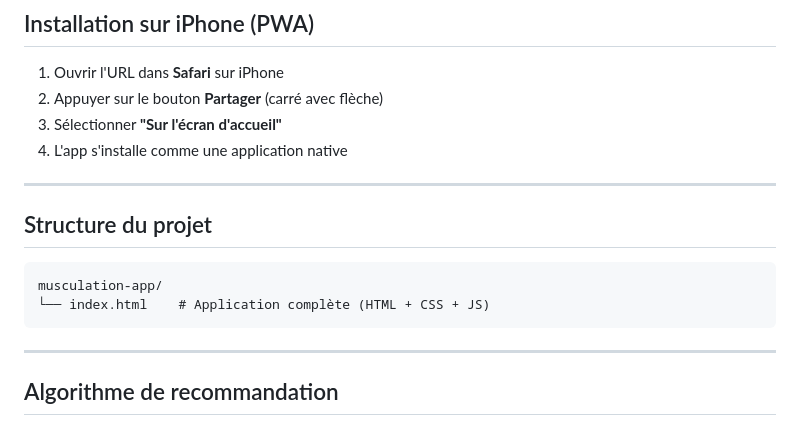
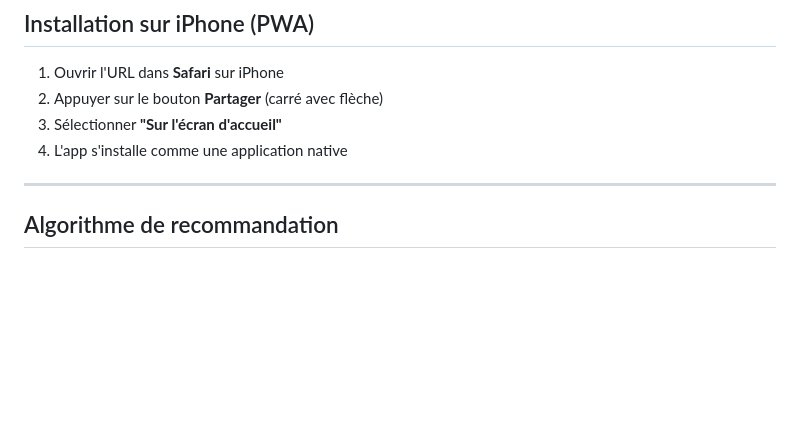
Before and after one commit to Striinox/musculation-app, a Markdown page: README.md, the part around one of its changes. Drawn GitHub-style; blank space fills up the shorter version.

````diff
--- a/README.md
+++ b/README.md
@@ -106,14 +123,6 @@ user_id, exercise_id, exercise_name, day_key, session_date, set_number, weight_k
 2. Appuyer sur le bouton **Partager** (carré avec flèche)
 3. Sélectionner **"Sur l'écran d'accueil"**
 4. L'app s'installe comme une application native
-
----
-
-## Structure du projet
-```
-musculation-app/
-└── index.html    # Application complète (HTML + CSS + JS)
-```
 
 ---
 
````
Also changed, not shown: other parts of README.md (+52 -13 lines).
